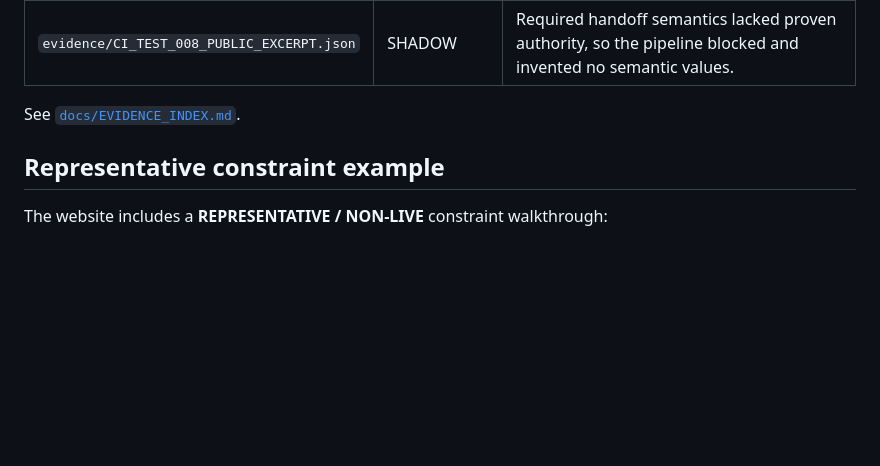
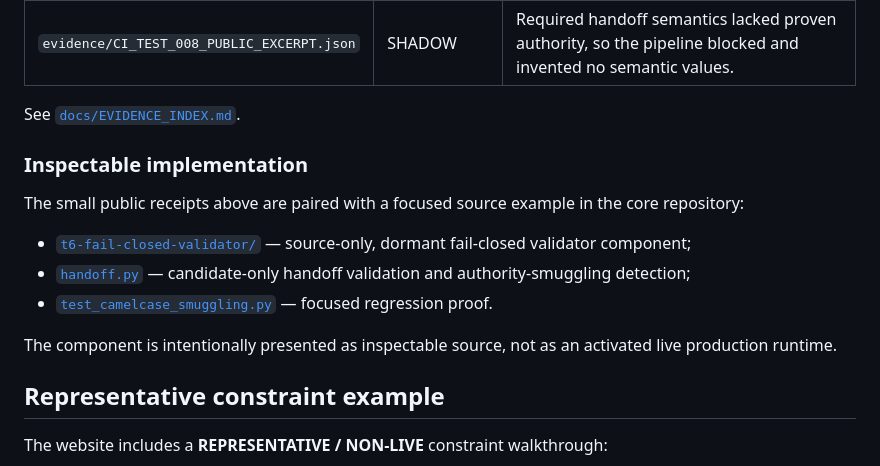
Before and after one commit to HYDRADATAAI/Hydra-Website, a Markdown page: README.md, the part around the change. Rendered like a GitHub page; blank space fills up the shorter version.

Commit message:
THREAD 4: link public evidence to inspectable code

```diff
--- a/README.md
+++ b/README.md
@@ -57,6 +57,16 @@ The public proof path deliberately uses small artifacts rather than giant logs.
 | `evidence/CI_TEST_008_PUBLIC_EXCERPT.json` | SHADOW | Required handoff semantics lacked proven authority, so the pipeline blocked and invented no semantic values. |
 
 See [`docs/EVIDENCE_INDEX.md`](docs/EVIDENCE_INDEX.md).
+
+### Inspectable implementation
+
+The small public receipts above are paired with a focused source example in the core repository:
+
+- [`t6-fail-closed-validator/`](https://github.com/HYDRADATAAI/Hydra/tree/main/t6-fail-closed-validator) — source-only, dormant fail-closed validator component;
+- [`handoff.py`](https://github.com/HYDRADATAAI/Hydra/blob/main/t6-fail-closed-validator/src/hydra_t6_failclosed/handoff.py) — candidate-only handoff validation and authority-smuggling detection;
+- [`test_camelcase_smuggling.py`](https://github.com/HYDRADATAAI/Hydra/blob/main/t6-fail-closed-validator/tests/test_camelcase_smuggling.py) — focused regression proof.
+
+The component is intentionally presented as inspectable source, not as an activated live production runtime.
 
 ## Representative constraint example
 
```
